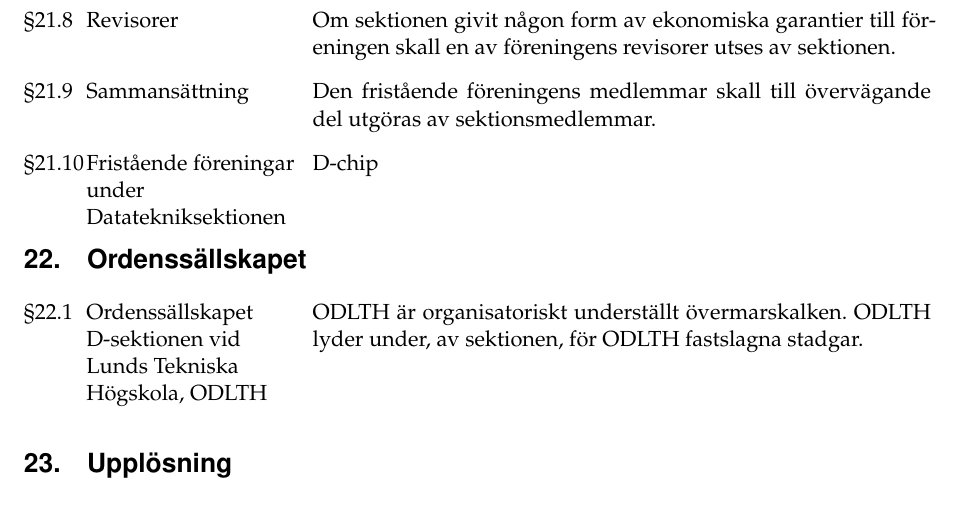
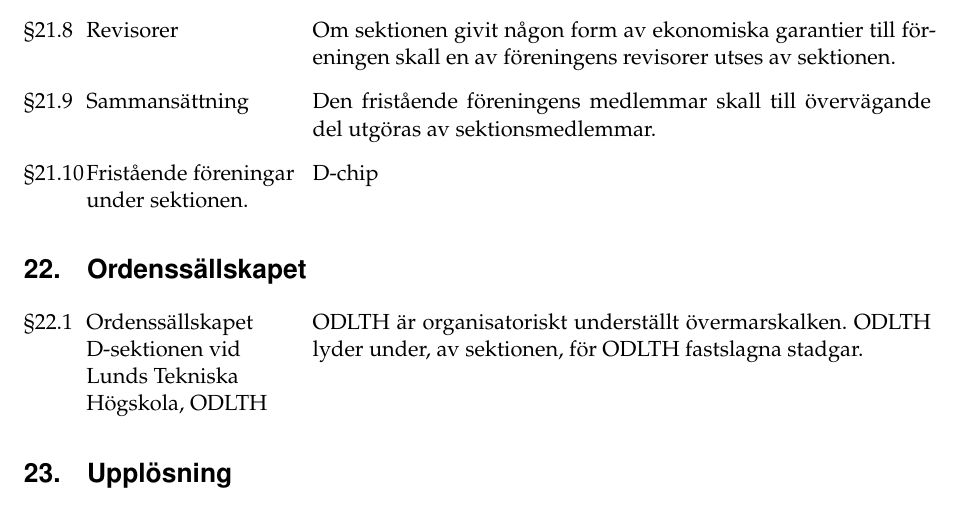
Before and after one commit to Dsek-LTH/styrdokument, a LaTeX document (stadgar/main.tex): part of page 13 of 13, cut so that both start at the same text. Compiled offline with pdfLaTeX.

Commit message:
[HTM2 2019] Förenklade beskrivningen av fristående föreningar

```diff
--- a/stadgar/main.tex
+++ b/stadgar/main.tex
@@ -820,7 +820,7 @@ en av föreningens revisorer utses av sektionen.
 Den fristående föreningens medlemmar skall till övervägande del utgöras av
 sektionsmedlemmar.
 
-\paragraf{21.10}{Fristående föreningar under Datatekniksektionen}
+\paragraf{21.10}{Fristående föreningar under sektionen.}
 D-chip \\
 
 \end{stadgeavsnitt}
```
